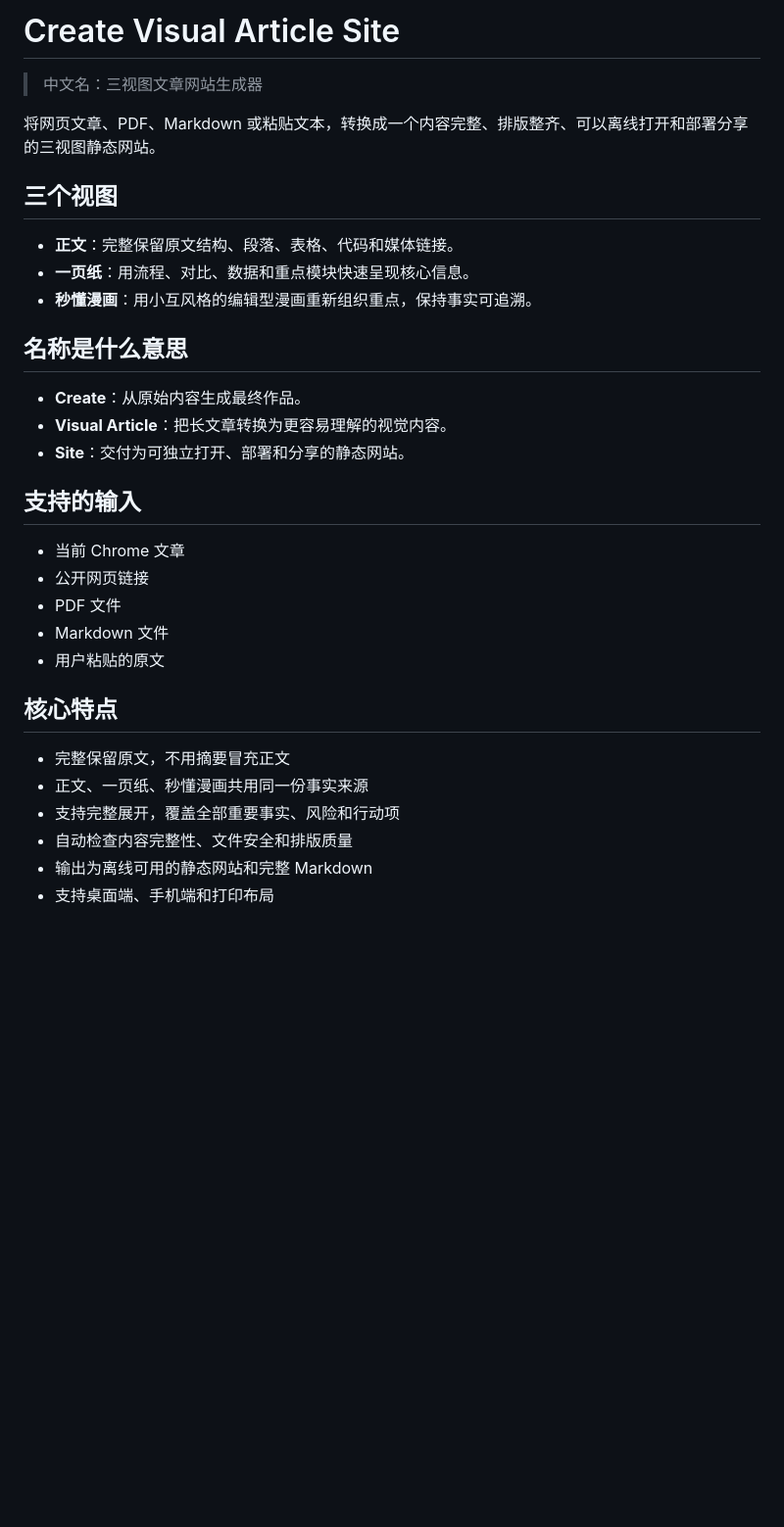
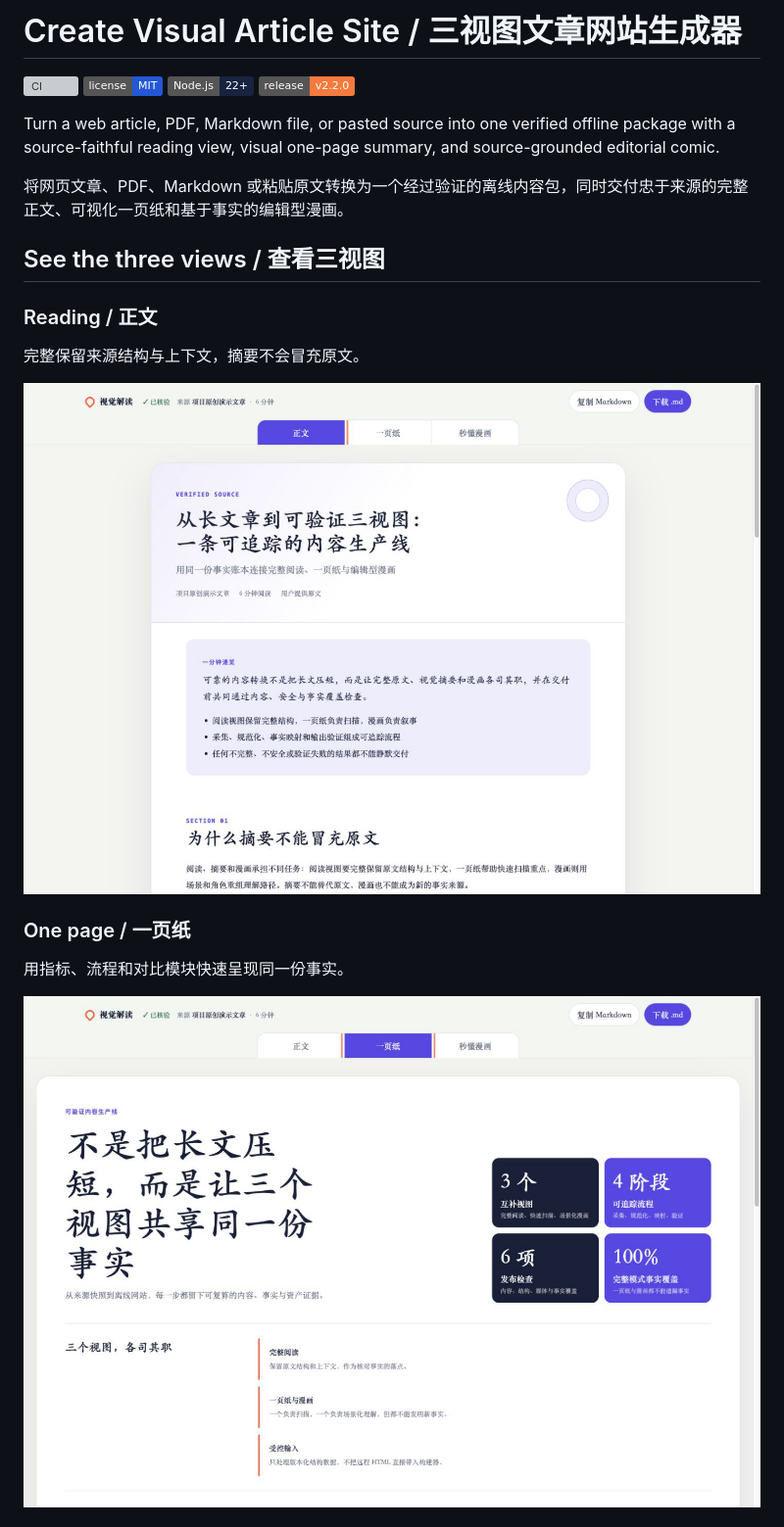
Before and after one commit to shadow71833-sketch/create-visual-article-site, a Markdown page: README.md, the part around the change printed below. Shown: that part at 98% size. GitHub-like rendering; pictures changed too: docs/assets/demo-one-page-desktop.png (added), docs/assets/demo-reading-desktop.png (added); badges without logos; blank space fills up the shorter version; grey boxes are pictures that could not be loaded.

Commit message:
docs: present verified v2.2.0 release evidence

```diff
--- a/README.md
+++ b/README.md
@@ -1,35 +1,25 @@
-# Create Visual Article Site
+# Create Visual Article Site / 三视图文章网站生成器
 
-> 中文名：三视图文章网站生成器
+[![CI](https://github.com/shadow71833-sketch/create-visual-article-site/actions/workflows/ci.yml/badge.svg)](https://github.com/shadow71833-sketch/create-visual-article-site/actions/workflows/ci.yml)
+[![License: MIT](https://img.shields.io/badge/license-MIT-2457D6.svg)](LICENSE)
+![Node.js 22+](https://img.shields.io/badge/Node.js-22%2B-17233F.svg)
+![Release v2.2.0](https://img.shields.io/badge/release-v2.2.0-F47A3D.svg)
 
-将网页文章、PDF、Markdown 或粘贴文本，转换成一个内容完整、排版整齐、可以离线打开和部署分享的三视图静态网站。
+Turn a web article, PDF, Markdown file, or pasted source into one verified offline package with a source-faithful reading view, visual one-page summary, and source-grounded editorial comic.
 
-## 三个视图
+将网页文章、PDF、Markdown 或粘贴原文转换为一个经过验证的离线内容包，同时交付忠于来源的完整正文、可视化一页纸和基于事实的编辑型漫画。
 
-- **正文**：完整保留原文结构、段落、表格、代码和媒体链接。
-- **一页纸**：用流程、对比、数据和重点模块快速呈现核心信息。
-- **秒懂漫画**：用小互风格的编辑型漫画重新组织重点，保持事实可追溯。
+## See the three views / 查看三视图
 
-## 名称是什么意思
+### Reading / 正文
 
-- **Create**：从原始内容生成最终作品。
-- **Visual Article**：把长文章转换为更容易理解的视觉内容。
-- **Site**：交付为可独立打开、部署和分享的静态网站。
+完整保留来源结构与上下文，摘要不会冒充原文。
 
-## 支持的输入
+![Desktop reading view showing the source-faithful article and compact summary](docs/assets/demo-reading-desktop.png)
 
-- 当前 Chrome 文章
-- 公开网页链接
-- PDF 文件
-- Markdown 文件
-- 用户粘贴的原文
+### One page / 一页纸
 
-## 核心特点
+用指标、流程和对比模块快速呈现同一份事实。
 
-- 完整保留原文，不用摘要冒充正文
-- 正文、一页纸、秒懂漫画共用同一份事实来源
-- 支持完整展开，覆盖全部重要事实、风险和行动项
-- 自动检查内容完整性、文件安全和排版质量
-- 输出为离线可用的静态网站和完整 Markdown
-- 支持桌面端、手机端和打印布局
+![Desktop one-page view showing metrics and a traceable content workflow](docs/assets/demo-one-page-desktop.png)
 
```
Also changed, not shown: other parts of README.md (+111 -2 lines), SKILL.md (+1 -1 lines), docs/assets/demo-comic-desktop.png (added), docs/assets/demo-mobile.png (added).
